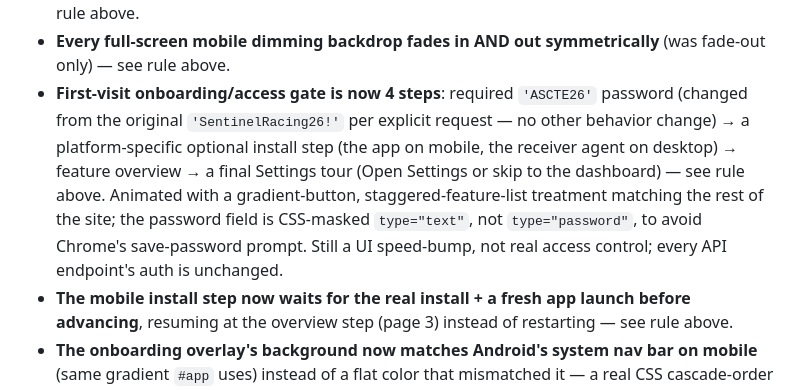
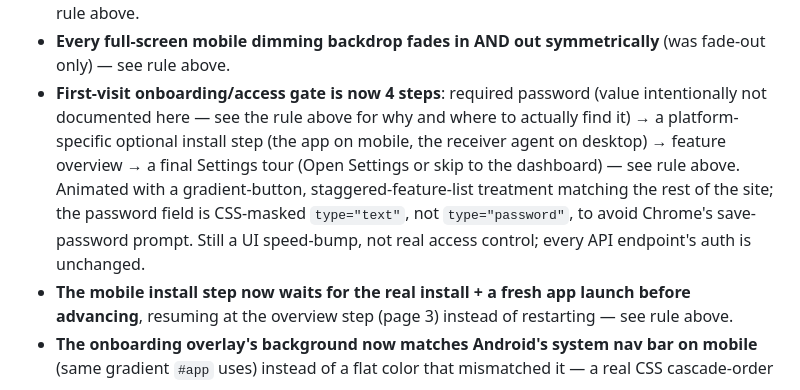
Before and after one commit to SiDaMan1/Greenpower-Telemetry-REPO, a Markdown page: telemetry_web/CLAUDE.md, the part around one of its changes. GitHub-like rendering.

```diff
--- a/telemetry_web/CLAUDE.md
+++ b/telemetry_web/CLAUDE.md
@@ -396,7 +396,7 @@ Per explicit request ("make the efficiency graph on mobile larger"). The generic
 - **Android back gesture now shows a "press back again to exit" toast** instead of silently closing the installed WebAPK — rewritten from an unreliable modal-with-a-button approach to rely on a genuine second real back press instead, see rule above (also documents a real bug caught along the way: a pre-existing `const history` chart-buffer variable shadows the global History API in this script).
 - **Gradient fills now use `to right` everywhere, not `135deg`** — fixed a real visible bug on every wide-but-short and even the one previously-assumed-safe near-square gradient element — see rule above.
 - **Every full-screen mobile dimming backdrop fades in AND out symmetrically** (was fade-out only) — see rule above.
-- **First-visit onboarding/access gate is now 4 steps**: required `'ASCTE26'` password (changed from the original `'SentinelRacing26!'` per explicit request — no other behavior change) → a platform-specific optional install step (the app on mobile, the receiver agent on desktop) → feature overview → a final Settings tour (Open Settings or skip to the dashboard) — see rule above. Animated with a gradient-button, staggered-feature-list treatment matching the rest of the site; the password field is CSS-masked `type="text"`, not `type="password"`, to avoid Chrome's save-password prompt. Still a UI speed-bump, not real access control; every API endpoint's auth is unchanged.
+- **First-visit onboarding/access gate is now 4 steps**: required password (value intentionally not documented here — see the rule above for why and where to actually find it) → a platform-specific optional install step (the app on mobile, the receiver agent on desktop) → feature overview → a final Settings tour (Open Settings or skip to the dashboard) — see rule above. Animated with a gradient-button, staggered-feature-list treatment matching the rest of the site; the password field is CSS-masked `type="text"`, not `type="password"`, to avoid Chrome's save-password prompt. Still a UI speed-bump, not real access control; every API endpoint's auth is unchanged.
 - **The mobile install step now waits for the real install + a fresh app launch before advancing**, resuming at the overview step (page 3) instead of restarting — see rule above.
 - **The onboarding overlay's background now matches Android's system nav bar on mobile** (same gradient `#app` uses) instead of a flat color that mismatched it — a real CSS cascade-order bug caught and fixed, see rule above.
 - **Mobile nav (toolbar + sheet) is now fully user-customizable from Settings** — reorderable and individually hideable per page, Multi/Sessions/Raw restored as part of this (no longer hard-removed) — see rule above. This required converting tab-click handling to event delegation; desktop unaffected.
```
Also changed, not shown: other parts of telemetry_web/CLAUDE.md (+1 -1 lines).
